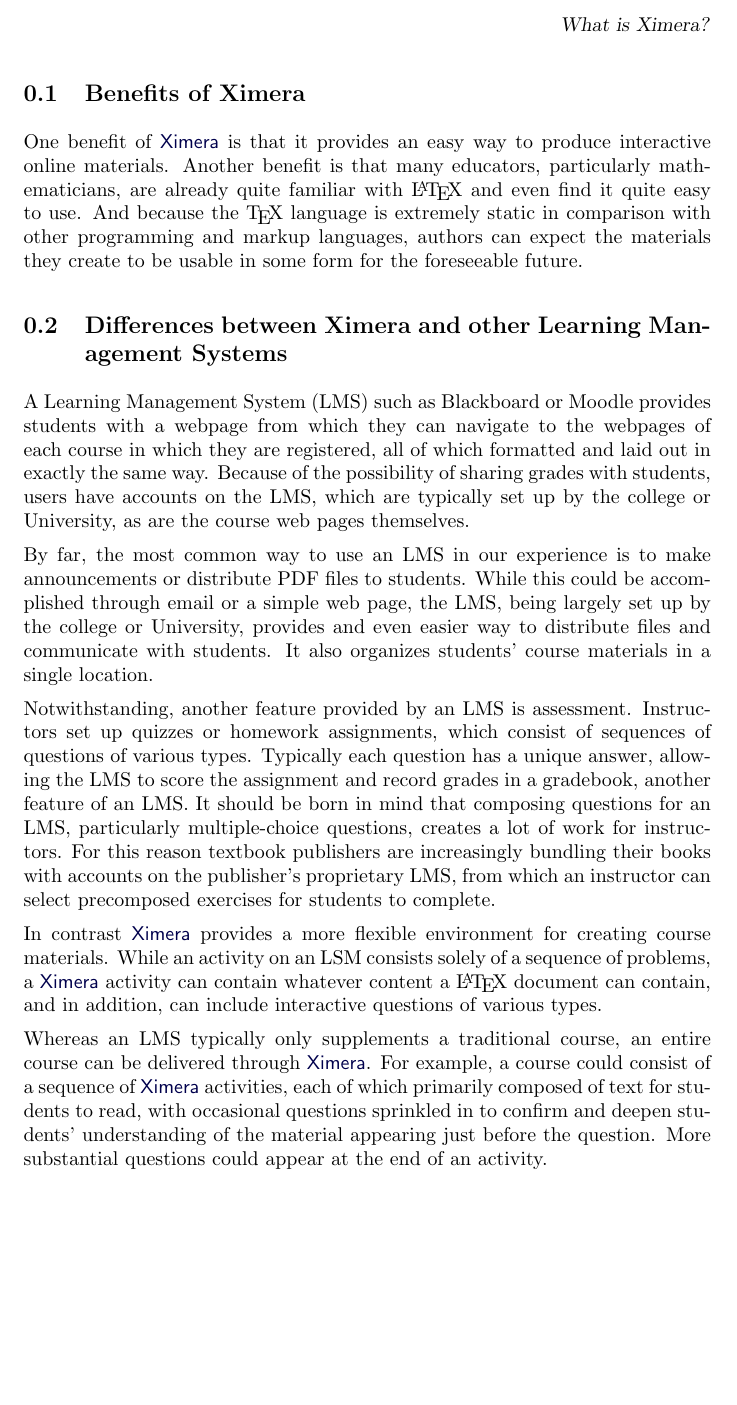
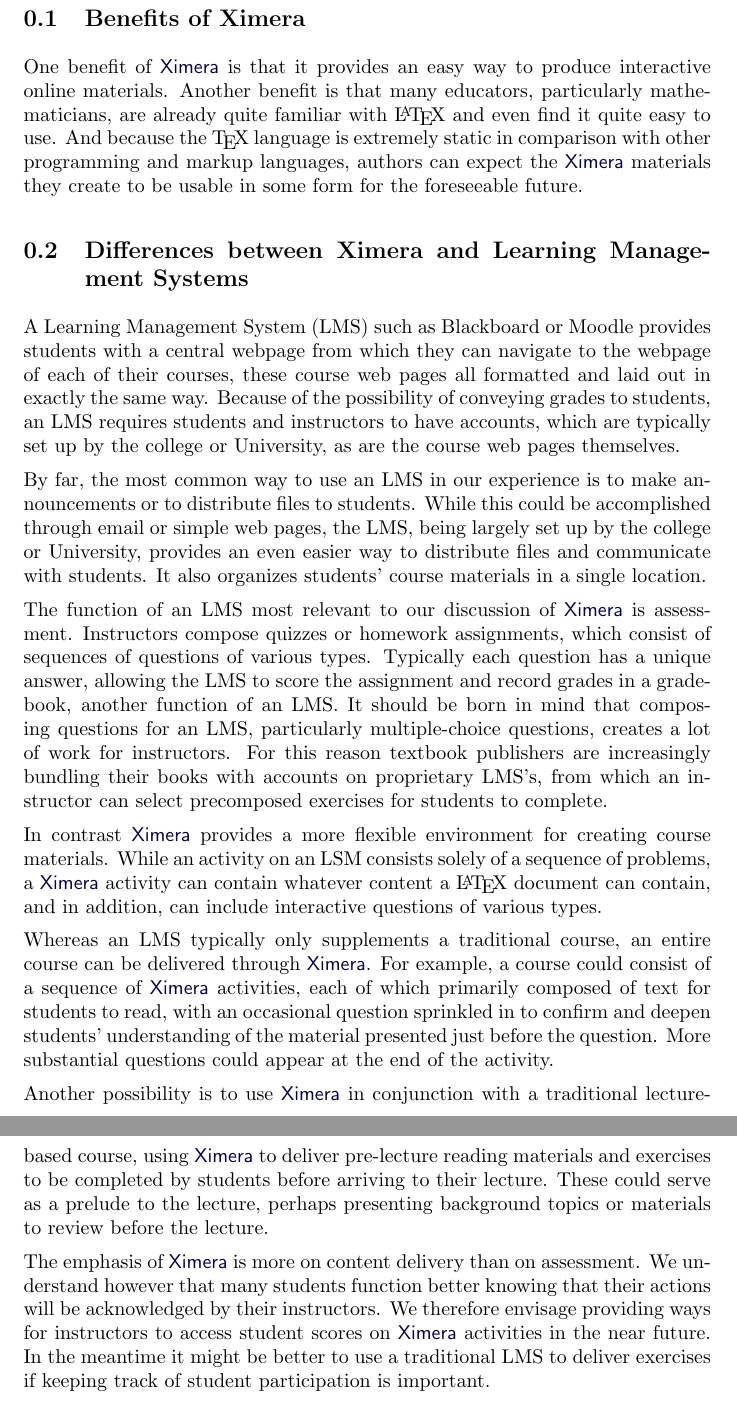
Before and after one commit to slcmalec/gettingStarted, a LaTeX document (whatIsXimera/whatIsXimera.tex): part of page 2 of 2 before the commit and two parts of pages 2 and 3 of 3 after it, the two joined at a grey line, cut at the place of the change, the shorter picture padded with empty space. Compiled offline with pdfLaTeX.

Commit message:
pretty much done composing section on LMS

```diff
--- a/whatIsXimera/whatIsXimera.tex
+++ b/whatIsXimera/whatIsXimera.tex
@@ -42,42 +44,44 @@
 even find it quite easy to use.
 And because the \TeX\ language is extremely static in comparison with
 other programming and markup languages, authors can expect
-the materials they create to be usable in some
+the \href{http://ximera.osu.edu}{\sf Ximera}
+materials they create to be usable in some
 form for the foreseeable future.
 
-\subsection{Differences between Ximera and other
-Learning Management Systems}
+\subsection{Differences between Ximera and Learning Management Systems}
 A Learning Management System
 (LMS) such as Blackboard or Moodle
-provides students with a webpage from
-which they can navigate to the webpages of
-each course in which they are registered, all of
-which formatted and laid out in exactly the same way.
-Because of the possibility of sharing grades
-with students, users have accounts on the LMS,
+provides students with a central webpage from
+which they can navigate to the webpage of
+each of their courses, these course web pages
+all formatted and laid out in exactly the same way.
+Because of the possibility of conveying grades
+to students, an LMS requires students
+and instructors to have accounts,
 which are typically set up by
 the college or University, as are the course
 web pages themselves.
 
 By far, the most common way to use an LMS in our
-experience is to make announcements or distribute PDF files to students.
-While this could be accomplished through email
-or a simple web page, the LMS, being
+experience is to make announcements or to distribute
+files to students.  While this could be accomplished through email
+or simple web pages, the LMS, being
 largely set up by the college or University, provides
-and even easier way to distribute files and communicate with students.
+an even easier way to distribute files and communicate with students.
 It also organizes students' course materials in a single location.
 
-Notwithstanding, another feature provided by an LMS is assessment.
-Instructors set up quizzes or homework assignments,
+The function of an LMS most relevant to our discussion
+of \href{http://ximera.osu.edu}{\sf Ximera} is assessment.
+Instructors compose quizzes or homework assignments,
 which consist of sequences of questions of various types.
 Typically each question has a unique answer, allowing
 the LMS to score the assignment and record grades in a
-gradebook, another feature of an LMS.
+gradebook, another function of an LMS.
 It should be born in mind that composing questions for
 an LMS, particularly multiple-choice questions, creates a lot of work
 for instructors. For this reason textbook publishers
 are increasingly bundling their books with accounts
-on the publisher's proprietary LMS, from which an
+on proprietary LMS's, from which an
 instructor can select precomposed exercises for students
 to complete.
 
@@ -95,10 +99,29 @@
 For example, a course could consist of a sequence
 of \href{http://ximera.osu.edu}{\sf Ximera}
 activities, each of which primarily composed of text
-for students to read, with occasional
-questions sprinkled in to confirm and deepen students'
-understanding of the material appearing just before the question.
-More substantial questions could appear at the end of an activity.
+for students to read, with an occasional
+question sprinkled in to confirm and deepen students'
+understanding of the material presented just before the question.
+More substantial questions could appear at the end of the activity.
 
+Another possibility is to use \href{http://ximera.osu.edu}{\sf Ximera}
+in conjunction with a traditional lecture-based course,
+using \href{http://ximera.osu.edu}{\sf Ximera}
+to deliver pre-lecture reading materials and exercises
+to be completed by students before arriving to their lecture.
+These could serve as a prelude to the lecture,
+perhaps presenting background topics or materials
+to review before the lecture.
+
+The emphasis of \href{http://ximera.osu.edu}{\sf Ximera}
+is more on content delivery than on assessment.
+We understand however that many students function
+better knowing that their actions will be acknowledged by
+their instructors. We therefore envisage providing ways
+for instructors to access student scores on
+\href{http://ximera.osu.edu}{\sf Ximera} activities
+in the near future. In the meantime it might
+be better to use a traditional LMS to deliver exercises
+if keeping track of student participation is important.
 
 \end{document}
```
Also changed, not shown: whatIsXimera/whatIsXimera.tex (6 more changed lines).
